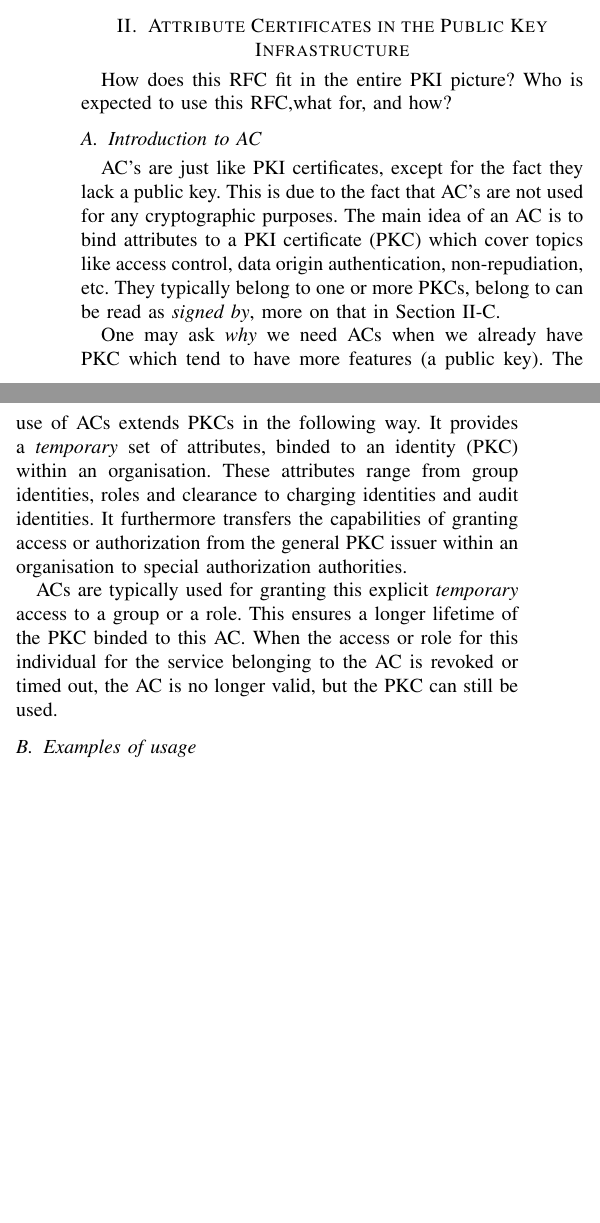
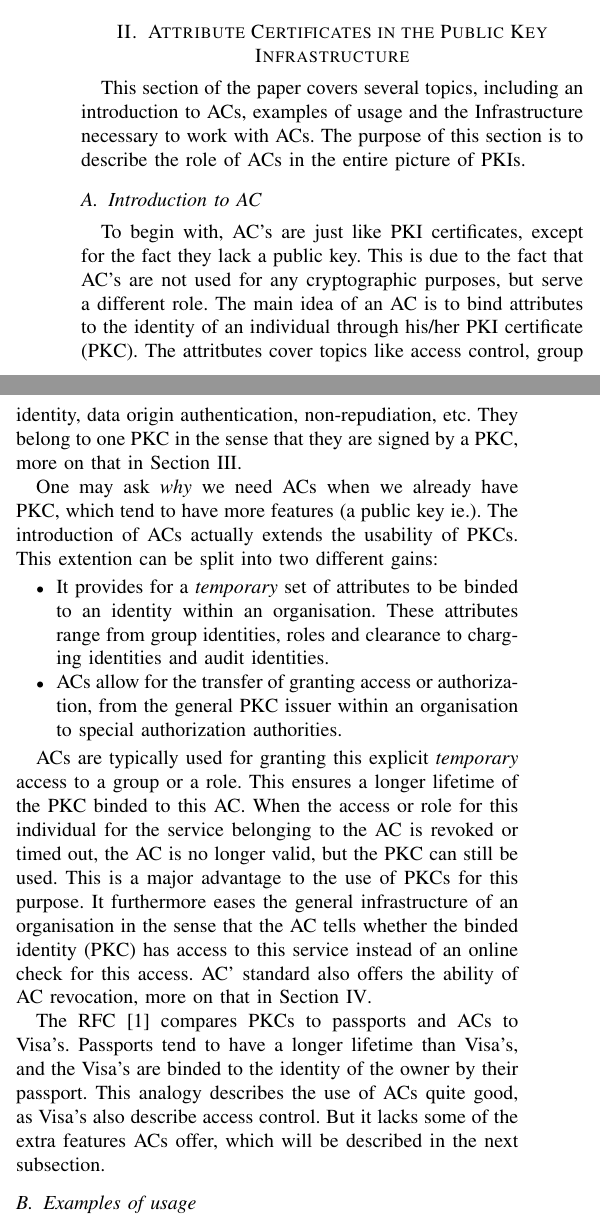
Before and after one commit to ruudverbij/crypto2_assignment1, a LaTeX paper (paper.tex): two parts of the columns of the page before the commit and two parts of the columns of page 1 of 2 after it, joined at a grey line, cut so that both start at the same text, the shorter picture padded with empty space. Compiled offline with pdfLaTeX.

Commit message:
Section II beta

```diff
--- a/paper.tex
+++ b/paper.tex
@@ -28,19 +28,27 @@ The structure of this paper is as follows, Section~\ref{ac_in_pki} will introduc
 
 This paper in no way presents a complete overview of the use of AC's within PKI. The reader is refered to \cite{rfc_ac} when working with, or having interest in the use of AC's within a PKI. The author is in no way responsible for any damage caused by this paper. The paper is written for Computer Science experts, especially those with interest in PKI and cryptography. This paper mainly consists of information from the RFC~\cite{rfc_ac}, except for statements which are followed by another reference.
 
+\section{Attribute Certificates in the Public Key Infrastructure}
 \label{ac_in_pki}
-\section{Attribute Certificates in the Public Key Infrastructure}
-How does this RFC fit in the entire PKI picture? Who is expected to use this RFC,what for, and how?
+This section of the paper covers several topics, including an introduction to ACs, examples of usage and the Infrastructure necessary to work with  ACs. The purpose of this section is to describe the role of ACs in the entire picture of PKIs.
 \subsection{Introduction to AC}
-AC's are just like PKI certificates, except for the fact they lack a public key. This is due to the fact that AC's are not used for any cryptographic purposes. The main idea of an AC is to bind attributes to a PKI certificate (PKC) which cover topics like access control, data origin authentication, non-repudiation, etc. They typically belong to one or more PKCs, belong to can be read as \textit{signed by}, more on that in Section~\ref{cryptography_in_ac}.
+To begin with, AC's are just like PKI certificates, except for the fact they lack a public key. This is due to the fact that AC's are not used for any cryptographic purposes, but serve a different role. The main idea of an AC is to bind attributes to the identity of an individual through his/her PKI certificate (PKC). The attritbutes cover topics like access control, group identity, data origin authentication, non-repudiation, etc. They belong to one PKC in the sense that they are signed by a PKC, more on that in Section~\ref{cryptography_in_ac}.
 
-One may ask \textit{why} we need ACs when we already have PKC which tend to have more features (a public key). The use of ACs extends PKCs in the following way. It provides a \textit{temporary} set of attributes, binded to an identity (PKC) within an organisation. These attributes range from group identities, roles and clearance to charging identities and audit identities. It furthermore transfers the capabilities of granting access or authorization from the general PKC issuer within an organisation to special authorization authorities.
+One may ask \textit{why} we need ACs when we already have PKC, which tend to have more features (a public key ie.). The introduction of ACs actually extends the usability of PKCs. This extention can be split into two different gains:
+\begin{itemize}
+	\item It provides for a \textit{temporary} set of attributes to be binded to an identity within an organisation. These attributes range from group identities, roles and clearance to charging identities and audit identities.
+	\item ACs allow for the transfer of granting access or authorization, from the general PKC issuer within an organisation to special authorization authorities.
+\end{itemize}
 
-ACs are typically used for granting this explicit \textit{temporary} access to a group or a role. This ensures a longer lifetime of the PKC binded to this AC. When the access or role for this individual for the service belonging to the AC is revoked or timed out, the AC is no longer valid, but the PKC can still be used.
+ACs are typically used for granting this explicit \textit{temporary} access to a group or a role. This ensures a longer lifetime of the PKC binded to this AC. When the access or role for this individual for the service belonging to the AC is revoked or timed out, the AC is no longer valid, but the PKC can still be used. This is a major advantage to the use of PKCs for this purpose. It furthermore eases the general infrastructure of an organisation in the sense that the AC tells whether the binded identity (PKC) has access to this service instead of an online check for this access. AC' standard also offers the ability of AC revocation, more on that in Section~\ref{security_requirements}.
+
+The RFC~\cite{rfc_ac} compares PKCs to passports and ACs to Visa's. Passports tend to have a longer lifetime than Visa's, and the Visa's are binded to the identity of the owner by their passport. This analogy describes the use of ACs quite good, as Visa's also describe access control. But it lacks some of the extra features ACs offer, which will be described in the next subsection.
 
 \subsection{Examples of usage}
 when used? --> auth, data origin auth, non-repudiation
+
 \subsection{Public Key Infrastructure to fit AC in}
 what does the infrastructure look? --> push and pull
 
+\section{Cryptography in Attribute Certificates}
 \label{cryptography_in_ac}
@@ -48,4 +55,5 @@ what does the infrastructure look? --> push and pull
 Give an overview of the solution that the RFC proposes. How is cryptography used in meeting the security requirements, solving the security problems, defending against the attacks?
 --> what crypto is used how
 
+\section{Security Requirements}
 \label{security_requirements}
```
Also changed, not shown: paper.tex (5 more changed lines).
